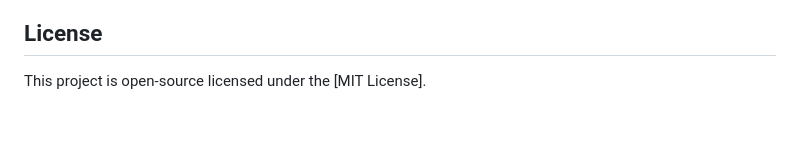
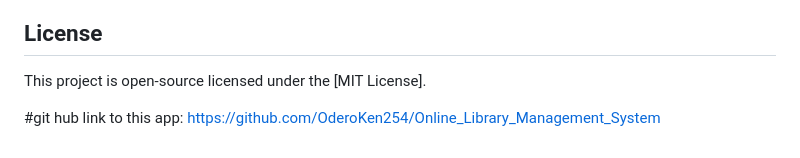
Before and after one commit to OderoKen254/Online_Library_Management_System, a Markdown page: README.md, the part around the change. Rendered like a GitHub page; blank space fills up the shorter version.

Commit message:
add github link on Redme.md

```diff
--- a/README.md
+++ b/README.md
@@ -143,3 +143,5 @@ Online-Library-Management-System/
 ## License
 
 This project is open-source licensed under the [MIT License].
+
+#git hub link to this app: https://github.com/OderoKen254/Online_Library_Management_System
```
